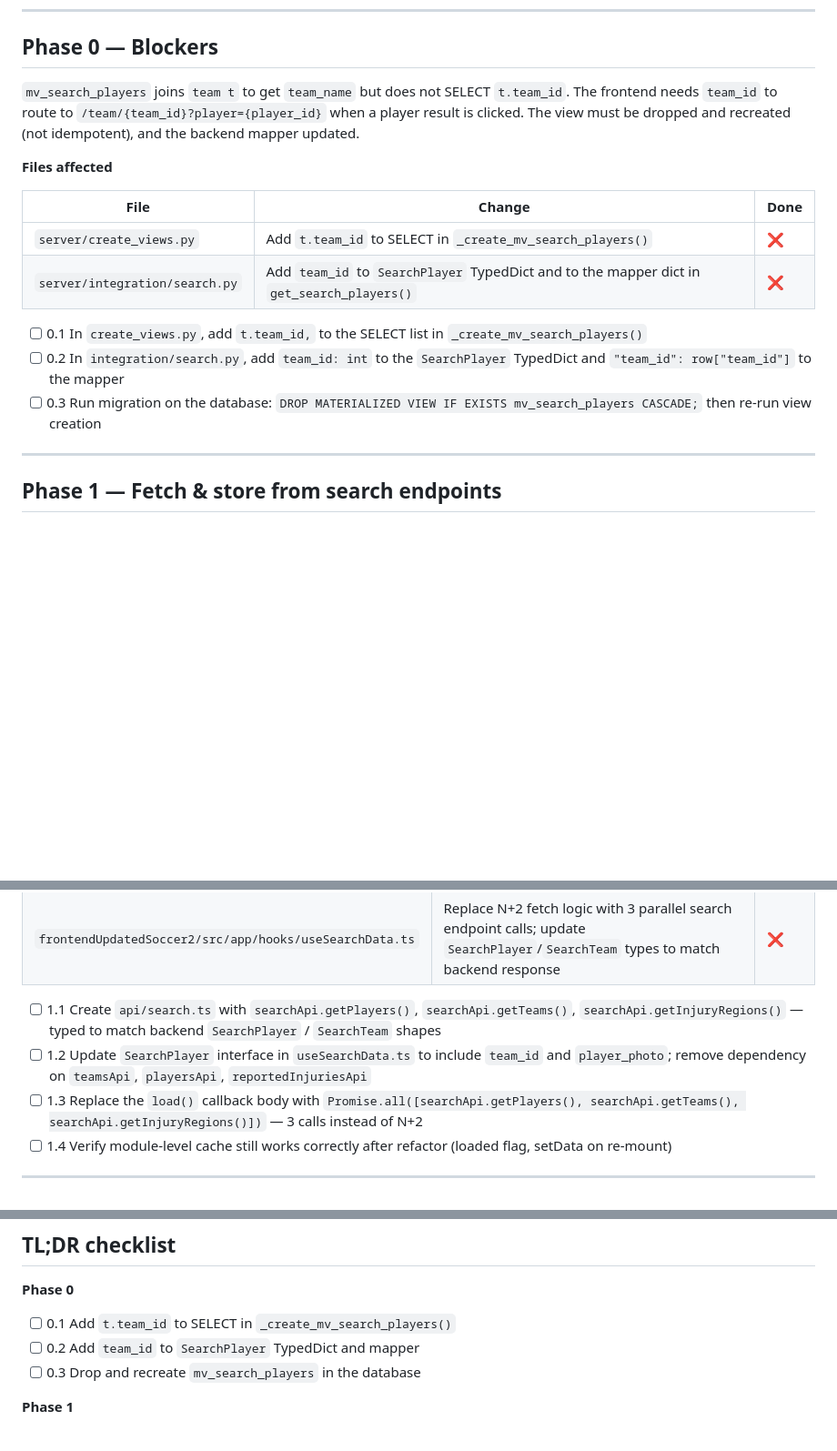
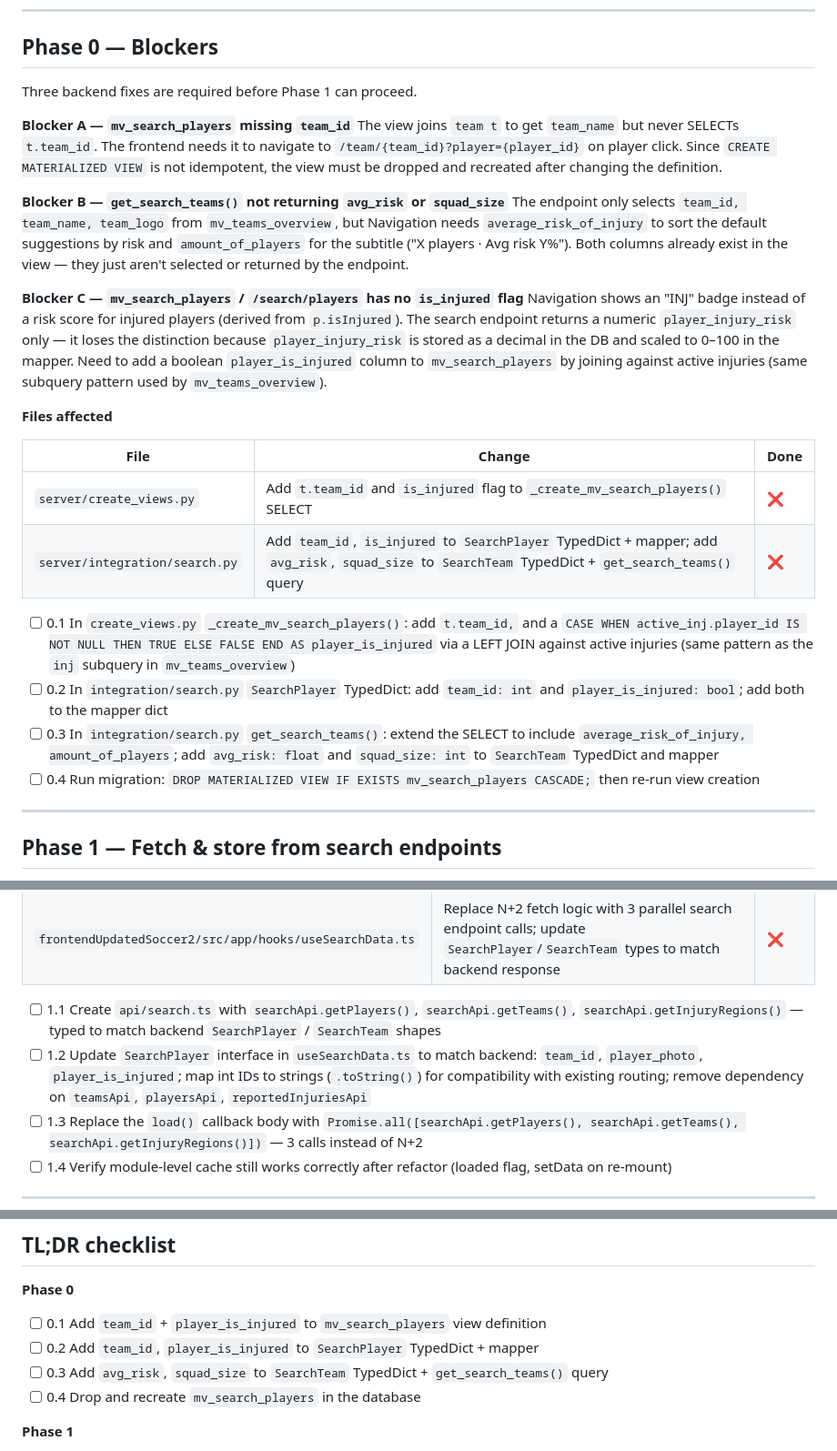
Before and after one commit to de1vos/sports-injury-indicator, a Markdown page: search_function_plan.md, 3 parts joined by grey strips. Shown at 91% size. Rendered like a GitHub page; blank space fills up the shorter version.

Commit message:
Add Phase 0 blockers to search function plan
Co-Authored-By: Claude Sonnet 4.6 <noreply@anthropic.com>

```diff
--- a/search_function_plan.md
+++ b/search_function_plan.md
@@ -16,18 +16,28 @@
 
 ## Phase 0 — Blockers
 
-`mv_search_players` joins `team t` to get `team_name` but does not SELECT `t.team_id`. The frontend needs `team_id` to route to `/team/{team_id}?player={player_id}` when a player result is clicked. The view must be dropped and recreated (not idempotent), and the backend mapper updated.
+Three backend fixes are required before Phase 1 can proceed.
+
+**Blocker A — `mv_search_players` missing `team_id`**
+The view joins `team t` to get `team_name` but never SELECTs `t.team_id`. The frontend needs it to navigate to `/team/{team_id}?player={player_id}` on player click. Since `CREATE MATERIALIZED VIEW` is not idempotent, the view must be dropped and recreated after changing the definition.
+
+**Blocker B — `get_search_teams()` not returning `avg_risk` or `squad_size`**
+The endpoint only selects `team_id, team_name, team_logo` from `mv_teams_overview`, but Navigation needs `average_risk_of_injury` to sort the default suggestions by risk and `amount_of_players` for the subtitle ("X players · Avg risk Y%"). Both columns already exist in the view — they just aren't selected or returned by the endpoint.
+
+**Blocker C — `mv_search_players` / `/search/players` has no `is_injured` flag**
+Navigation shows an "INJ" badge instead of a risk score for injured players (derived from `p.isInjured`). The search endpoint returns a numeric `player_injury_risk` only — it loses the distinction because `player_injury_risk` is stored as a decimal in the DB and scaled to 0–100 in the mapper. Need to add a boolean `player_is_injured` column to `mv_search_players` by joining against active injuries (same subquery pattern used by `mv_teams_overview`).
 
 **Files affected**
 
 | File | Change | Done |
 |---|---|---|
-| `server/create_views.py` | Add `t.team_id` to SELECT in `_create_mv_search_players()` | ❌ |
-| `server/integration/search.py` | Add `team_id` to `SearchPlayer` TypedDict and to the mapper dict in `get_search_players()` | ❌ |
+| `server/create_views.py` | Add `t.team_id` and `is_injured` flag to `_create_mv_search_players()` SELECT | ❌ |
+| `server/integration/search.py` | Add `team_id`, `is_injured` to `SearchPlayer` TypedDict + mapper; add `avg_risk`, `squad_size` to `SearchTeam` TypedDict + `get_search_teams()` query | ❌ |
 
-- [ ] 0.1 In `create_views.py`, add `t.team_id,` to the SELECT list in `_create_mv_search_players()`
-- [ ] 0.2 In `integration/search.py`, add `team_id: int` to the `SearchPlayer` TypedDict and `"team_id": row["team_id"]` to the mapper
-- [ ] 0.3 Run migration on the database: `DROP MATERIALIZED VIEW IF EXISTS mv_search_players CASCADE;` then re-run view creation
+- [ ] 0.1 In `create_views.py` `_create_mv_search_players()`: add `t.team_id,` and a `CASE WHEN active_inj.player_id IS NOT NULL THEN TRUE ELSE FALSE END AS player_is_injured` via a LEFT JOIN against active injuries (same pattern as the `inj` subquery in `mv_teams_overview`)
+- [ ] 0.2 In `integration/search.py` `SearchPlayer` TypedDict: add `team_id: int` and `player_is_injured: bool`; add both to the mapper dict
+- [ ] 0.3 In `integration/search.py` `get_search_teams()`: extend the SELECT to include `average_risk_of_injury, amount_of_players`; add `avg_risk: float` and `squad_size: int` to `SearchTeam` TypedDict and mapper
+- [ ] 0.4 Run migration: `DROP MATERIALIZED VIEW IF EXISTS mv_search_players CASCADE;` then re-run view creation
 
 ---
 
@@ -41,7 +51,7 @@
 | `frontendUpdatedSoccer2/src/app/hooks/useSearchData.ts` | Replace N+2 fetch logic with 3 parallel search endpoint calls; update `SearchPlayer`/`SearchTeam` types to match backend response | ❌ |
 
 - [ ] 1.1 Create `api/search.ts` with `searchApi.getPlayers()`, `searchApi.getTeams()`, `searchApi.getInjuryRegions()` — typed to match backend `SearchPlayer` / `SearchTeam` shapes
-- [ ] 1.2 Update `SearchPlayer` interface in `useSearchData.ts` to include `team_id` and `player_photo`; remove dependency on `teamsApi`, `playersApi`, `reportedInjuriesApi`
+- [ ] 1.2 Update `SearchPlayer` interface in `useSearchData.ts` to match backend: `team_id`, `player_photo`, `player_is_injured`; map int IDs to strings (`.toString()`) for compatibility with existing routing; remove dependency on `teamsApi`, `playersApi`, `reportedInjuriesApi`
 - [ ] 1.3 Replace the `load()` callback body with `Promise.all([searchApi.getPlayers(), searchApi.getTeams(), searchApi.getInjuryRegions()])` — 3 calls instead of N+2
 - [ ] 1.4 Verify module-level cache still works correctly after refactor (loaded flag, setData on re-mount)
 
@@ -84,9 +94,10 @@
 ## TL;DR checklist
 
 **Phase 0**
-- [ ] 0.1 Add `t.team_id` to SELECT in `_create_mv_search_players()`
-- [ ] 0.2 Add `team_id` to `SearchPlayer` TypedDict and mapper
-- [ ] 0.3 Drop and recreate `mv_search_players` in the database
+- [ ] 0.1 Add `team_id` + `player_is_injured` to `mv_search_players` view definition
+- [ ] 0.2 Add `team_id`, `player_is_injured` to `SearchPlayer` TypedDict + mapper
+- [ ] 0.3 Add `avg_risk`, `squad_size` to `SearchTeam` TypedDict + `get_search_teams()` query
+- [ ] 0.4 Drop and recreate `mv_search_players` in the database
 
 **Phase 1**
 - [ ] 1.1 Create `api/search.ts` with typed calls to all three endpoints
```
